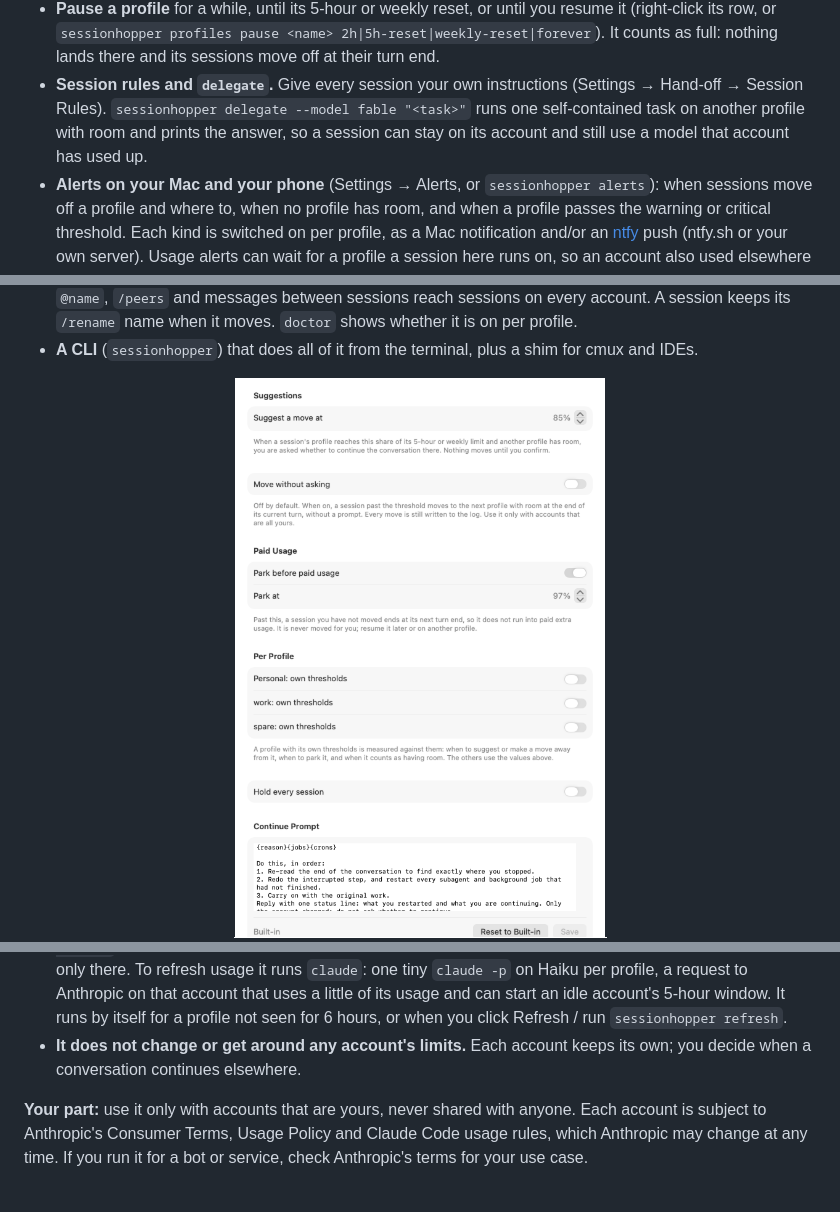
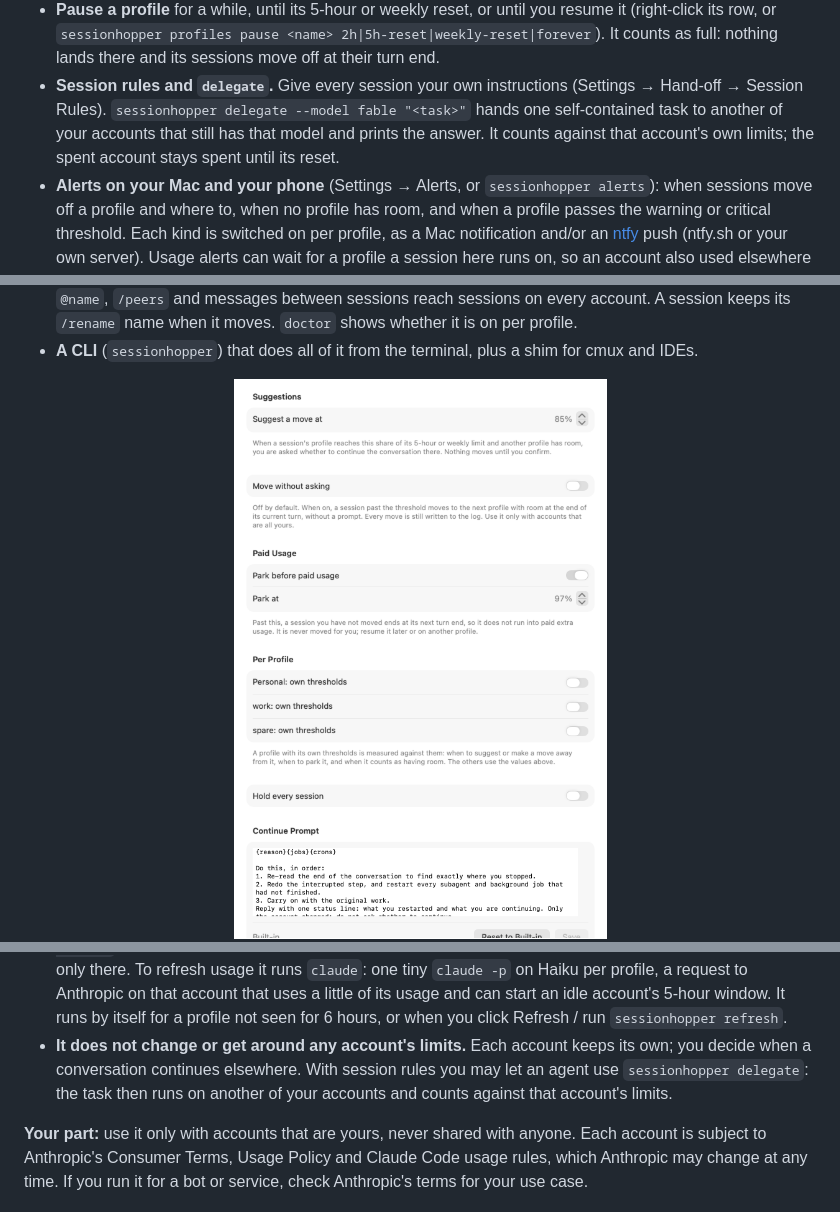
Before and after one commit to roypadina/AgentsSessionHopper, a Markdown page: README.md, 3 parts joined by grey strips. GitHub-like rendering; pictures changed too: docs/screenshots/settings-handoff.png.

```diff
--- a/README.md
+++ b/README.md
@@ -65,8 +65,9 @@ brew install --cask roypadina/tap/agents-session-hopper
   or `sessionhopper profiles pause <name> 2h|5h-reset|weekly-reset|forever`). It counts as full: nothing lands
   there and its sessions move off at their turn end.
 - **Session rules and `delegate`.** Give every session your own instructions (Settings → Hand-off → Session
-  Rules). `sessionhopper delegate --model fable "<task>"` runs one self-contained task on another profile with
-  room and prints the answer, so a session can stay on its account and still use a model that account has used up.
+  Rules). `sessionhopper delegate --model fable "<task>"` hands one self-contained task to another of your accounts
+  that still has that model and prints the answer. It counts against that account's own limits; the spent account
+  stays spent until its reset.
 - **Alerts on your Mac and your phone** (Settings → Alerts, or `sessionhopper alerts`): when sessions
   move off a profile and where to, when no profile has room, and when a profile passes the warning or
   critical threshold. Each kind is switched on per profile, as a Mac notification and/or an
@@ -358,7 +359,8 @@ sessionhopper mcp status                  # which profiles share, which MCP serv
   which downloads it from GitHub.) Alerts you send to ntfy go to the server and topic you set, and only there.
   To refresh usage it runs `claude`: one tiny `claude -p` on Haiku per profile, a request to Anthropic on that account that uses a little of its usage and can start an idle account's 5-hour window. It runs by itself for a profile not seen for 6 hours, or when you click Refresh / run `sessionhopper refresh`.
 - **It does not change or get around any account's limits.** Each account keeps its own; you decide
-  when a conversation continues elsewhere.
+  when a conversation continues elsewhere. With session rules you may let an agent use `sessionhopper delegate`:
+  the task then runs on another of your accounts and counts against that account's limits.
 
 **Your part:** use it only with accounts that are yours, never shared with anyone. Each account is
 subject to Anthropic's Consumer Terms, Usage Policy and Claude Code usage rules, which Anthropic may
```
Also changed, not shown: CHANGELOG.md (+1 -1 lines), 14 other files.
